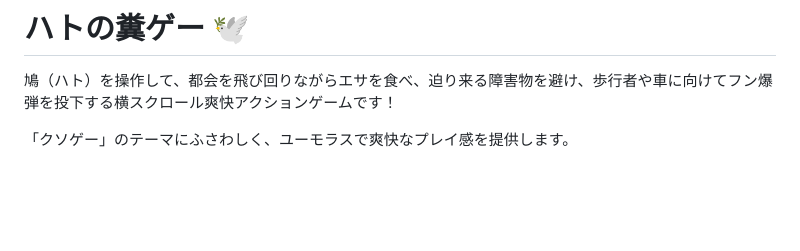
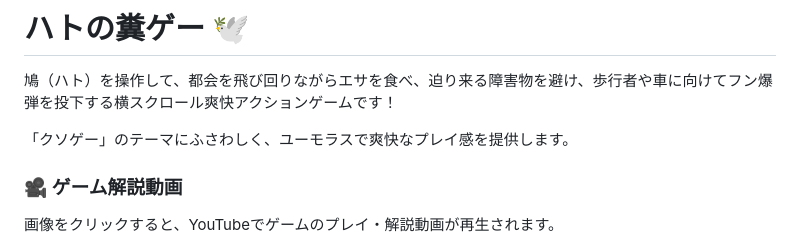
Before and after one commit to junichiakahori/hato-kusoge, a Markdown page: README.md, the part around the change. GitHub-like rendering; blank space fills up the shorter version.

Commit message:
docs: add header and description for gameplay commentary video in README.md

```diff
--- a/README.md
+++ b/README.md
@@ -3,6 +3,9 @@
 鳩（ハト）を操作して、都会を飛び回りながらエサを食べ、迫り来る障害物を避け、歩行者や車に向けてフン爆弾を投下する横スクロール爽快アクションゲームです！
 
 「クソゲー」のテーマにふさわしく、ユーモラスで爽快なプレイ感を提供します。
+
+### 🎥 ゲーム解説動画
+画像をクリックすると、YouTubeでゲームのプレイ・解説動画が再生されます。
 
 <a href="https://youtu.be/e4Hs6hFa9d8"><img src="og-image.png" alt="ハトの糞ゲー解説動画" width="480"></a>
 
```
